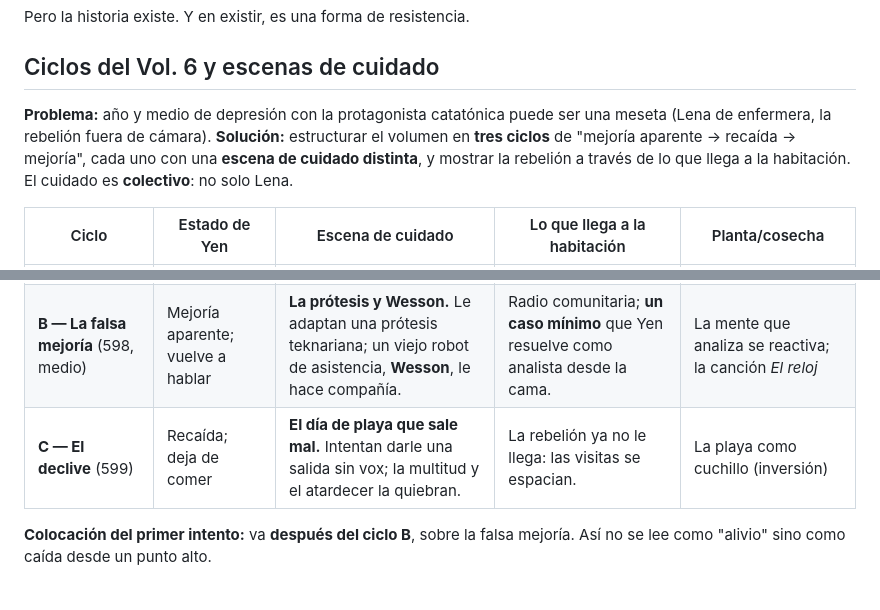
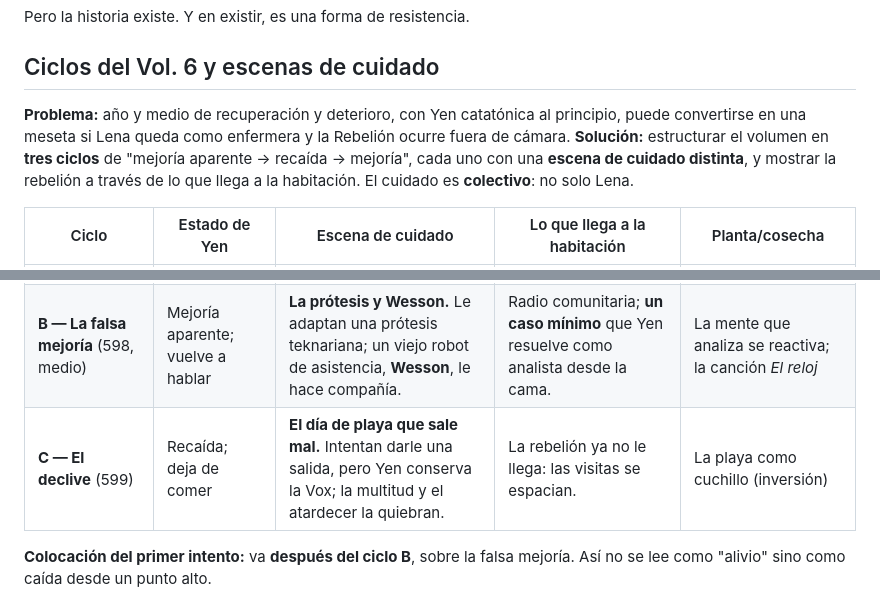
Before and after one commit to Alexandrentt/Historias, a Markdown page: Los Josth/tramas/Arco-Depresion-y-Final.md, 2 parts joined by grey strips. Rendered like a GitHub page.

```diff
--- a/Los Josth/tramas/Arco-Depresion-y-Final.md
+++ b/Los Josth/tramas/Arco-Depresion-y-Final.md
@@ -215,13 +214,13 @@ Pero la historia existe. Y en existir, es una forma de resistencia.
 
 ## Ciclos del Vol. 6 y escenas de cuidado
 
-**Problema:** año y medio de depresión con la protagonista catatónica puede ser una meseta (Lena de enfermera, la rebelión fuera de cámara). **Solución:** estructurar el volumen en **tres ciclos** de "mejoría aparente → recaída → mejoría", cada uno con una **escena de cuidado distinta**, y mostrar la rebelión a través de lo que llega a la habitación. El cuidado es **colectivo**: no solo Lena.
+**Problema:** año y medio de recuperación y deterioro, con Yen catatónica al principio, puede convertirse en una meseta si Lena queda como enfermera y la Rebelión ocurre fuera de cámara. **Solución:** estructurar el volumen en **tres ciclos** de "mejoría aparente → recaída → mejoría", cada uno con una **escena de cuidado distinta**, y mostrar la rebelión a través de lo que llega a la habitación. El cuidado es **colectivo**: no solo Lena.
 
 | Ciclo | Estado de Yen | Escena de cuidado | Lo que llega a la habitación | Planta/cosecha |
 |---|---|---|---|---|
 | **A — El primer destello** (598, temprano) | Catatonia; primer contacto | **Las señas.** [[Lena]] aprende lengua de señas de [[Yokany]]; Yen solo responde a señas. Su primera frase lúcida es una seña. | [[Zhan]] deja informes "por si acaso"; Lena los traduce en voz alta. | La seña del cap. 1 cobra |
 | **B — La falsa mejoría** (598, medio) | Mejoría aparente; vuelve a hablar | **La prótesis y Wesson.** Le adaptan una prótesis teknariana; un viejo robot de asistencia, **Wesson**, le hace compañía. | Radio comunitaria; **un caso mínimo** que Yen resuelve como analista desde la cama. | La mente que analiza se reactiva; la canción *El reloj* |
-| **C — El declive** (599) | Recaída; deja de comer | **El día de playa que sale mal.** Intentan darle una salida sin vox; la multitud y el atardecer la quiebran. | La rebelión ya no le llega: las visitas se espacian. | La playa como cuchillo (inversión) |
+| **C — El declive** (599) | Recaída; deja de comer | **El día de playa que sale mal.** Intentan darle una salida, pero Yen conserva la Vox; la multitud y el atardecer la quiebran. | La rebelión ya no le llega: las visitas se espacian. | La playa como cuchillo (inversión) |
 
 **Colocación del primer intento:** va **después del ciclo B**, sobre la falsa mejoría. Así no se lee como "alivio" sino como caída desde un punto alto.
 
```
Also changed, not shown: other parts of Los Josth/tramas/Arco-Depresion-y-Final.md (+6 -7 lines).
